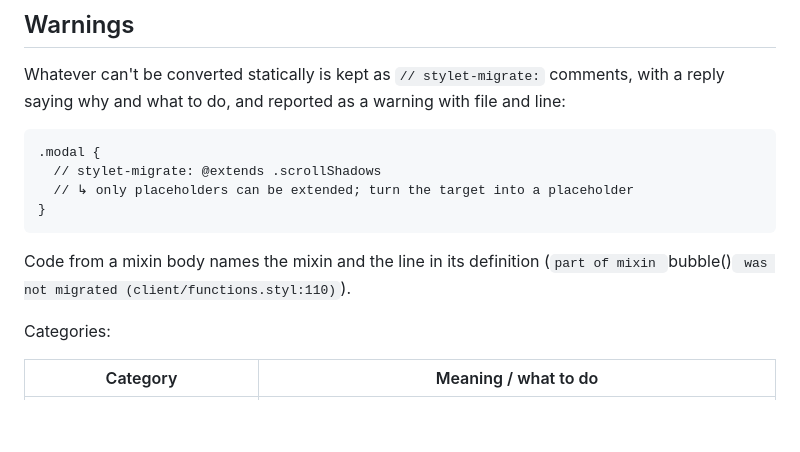
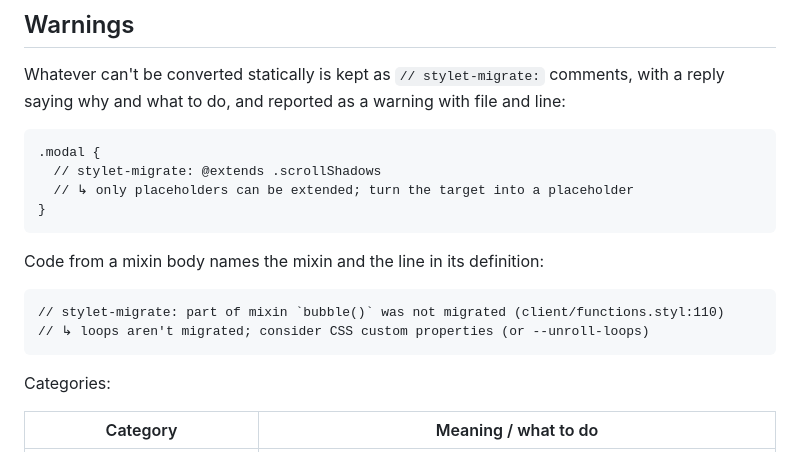
Before and after one commit to tutory/stylet, a Markdown page: docs/migrate.md, the part around the change. Drawn GitHub-style; blank space fills up the shorter version.

Commit message:
docs: fix mixin comment example
Co-Authored-By: Claude Opus 5.5 (1M context) <noreply@anthropic.com>

````diff
--- a/docs/migrate.md
+++ b/docs/migrate.md
@@ -96,8 +96,12 @@ reply saying why and what to do, and reported as a warning with file and line:
 }
 ```
 
-Code from a mixin body names the mixin and the line in its definition
-(`part of mixin `bubble()` was not migrated (client/functions.styl:110)`).
+Code from a mixin body names the mixin and the line in its definition:
+
+```styl
+// stylet-migrate: part of mixin `bubble()` was not migrated (client/functions.styl:110)
+// ↳ loops aren't migrated; consider CSS custom properties (or --unroll-loops)
+```
 
 Categories:
 
````
